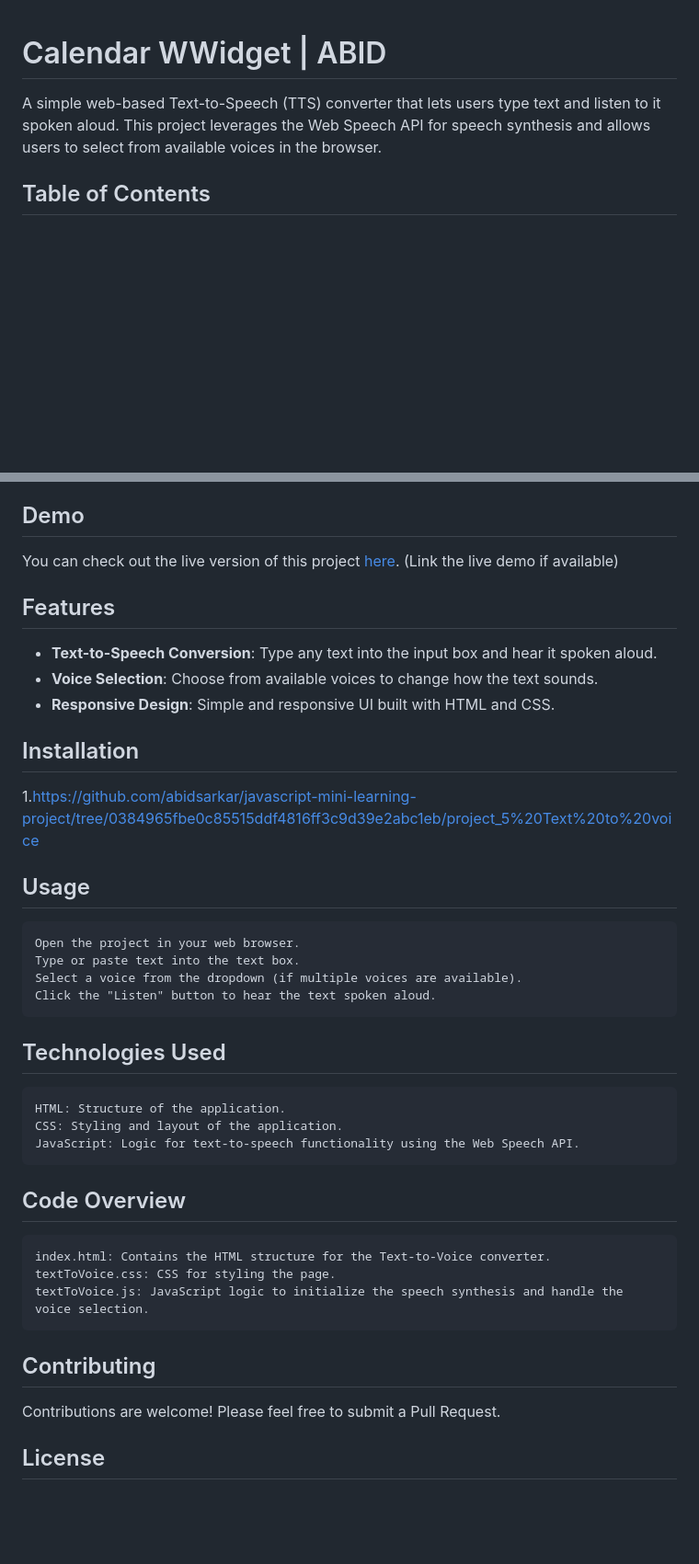
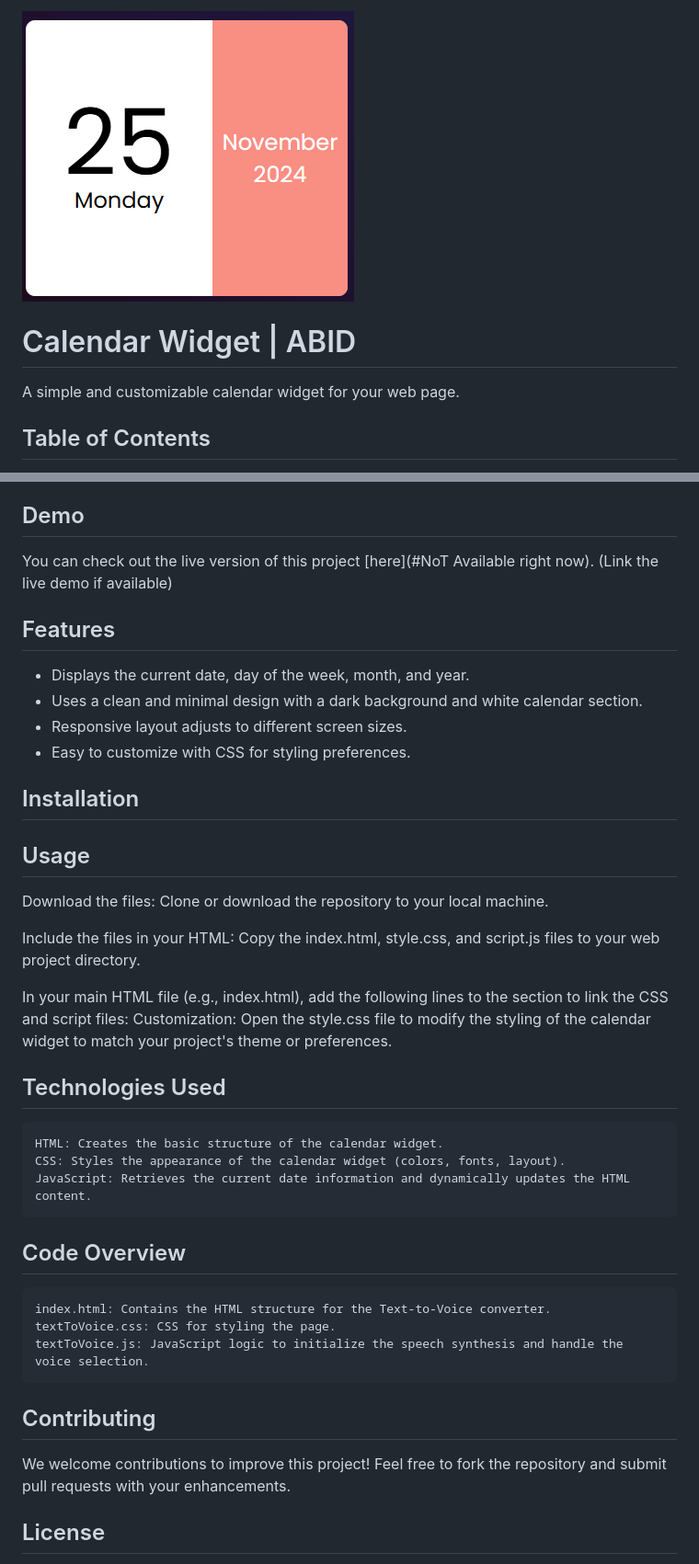
Before and after one commit to abidsarkar/javascript-mini-learning-project, a Markdown page: projetct_6 calendar Widget/README.md, 2 parts joined by grey strips. Shown: that part at 92% size. Rendered like a GitHub page; pictures changed too: projetct_6 calendar Widget/image.png (added); blank space fills up the shorter version.

Commit message:
update info and add img

```diff
--- a/projetct_6 calendar Widget/README.md
+++ b/projetct_6 calendar Widget/README.md
@@ -1,7 +1,7 @@
+![alt text](image.png)
+# Calendar Widget | ABID
 
-# Calendar WWidget | ABID
-
-A simple web-based Text-to-Speech (TTS) converter that lets users type text and listen to it spoken aloud. This project leverages the Web Speech API for speech synthesis and allows users to select from available voices in the browser.
+A simple and customizable calendar widget for your web page.
 
 ## Table of Contents
 - [Demo](#demo)
@@ -13,35 +13,39 @@ A simple web-based Text-to-Speech (TTS) converter that lets users type text and
 - [License](#license)
 
 ## Demo
-You can check out the live version of this project [here](#). (Link the live demo if available)
+You can check out the live version of this project [here](#NoT Available right now). (Link the live demo if available)
 
 ## Features
-- **Text-to-Speech Conversion**: Type any text into the input box and hear it spoken aloud.
-- **Voice Selection**: Choose from available voices to change how the text sounds.
-- **Responsive Design**: Simple and responsive UI built with HTML and CSS.
+- Displays the current date, day of the week, month, and year.
+- Uses a clean and minimal design with a dark background and white calendar section.
+- Responsive layout adjusts to different screen sizes.
+- Easy to customize with CSS for styling preferences.
 
 ## Installation
-1.https://github.com/abidsarkar/javascript-mini-learning-project/tree/0384965fbe0c85515ddf4816ff3c9d39e2abc1eb/project_5%20Text%20to%20voice
+
 
 ## Usage
 
-    Open the project in your web browser.
-    Type or paste text into the text box.
-    Select a voice from the dropdown (if multiple voices are available).
-    Click the "Listen" button to hear the text spoken aloud.
+   Download the files:
+Clone or download the repository to your local machine.
+
+Include the files in your HTML:
+Copy the index.html, style.css, and script.js files to your web project directory.
+
+In your main HTML file (e.g., index.html), add the following lines to the <head> section to link the CSS and script files:
+Customization:
+Open the style.css file to modify the styling of the calendar widget to match your project's theme or preferences.
 ## Technologies Used
-
-    HTML: Structure of the application.
-    CSS: Styling and layout of the application.
-    JavaScript: Logic for text-to-speech functionality using the Web Speech API.
+    HTML: Creates the basic structure of the calendar widget.
+    CSS: Styles the appearance of the calendar widget (colors, fonts, layout).
+    JavaScript: Retrieves the current date information and dynamically updates the HTML content.
 ## Code Overview
 
     index.html: Contains the HTML structure for the Text-to-Voice converter.
     textToVoice.css: CSS for styling the page.
     textToVoice.js: JavaScript logic to initialize the speech synthesis and handle the voice selection.
 ## Contributing
-
-Contributions are welcome! Please feel free to submit a Pull Request.
+We welcome contributions to improve this project! Feel free to fork the repository and submit pull requests with your enhancements.
 ## License
 
 This template includes sections for the purpose, setup, usage, and relevant technologies in the project. Customize as needed, especially with the demo link if you plan to deploy it online.
```
